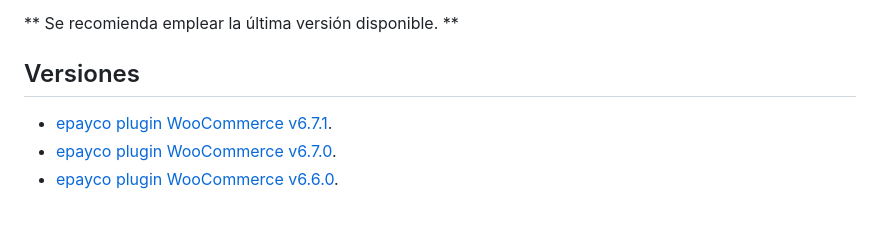
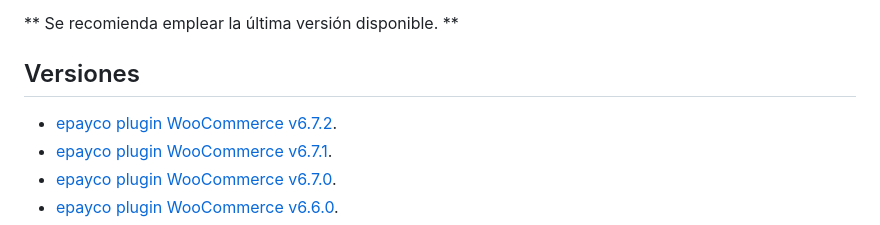
Before and after one commit to epayco/Plugin_ePayco_WooCommerce, a Markdown page: README.md, the part around the change. Drawn GitHub-style.

Commit message:
feat:se actualiza readme

```diff
--- a/README.md
+++ b/README.md
@@ -5,6 +5,7 @@
 ** Se recomienda emplear la última versión disponible. **
 
 ## Versiones
+* [epayco plugin WooCommerce v6.7.2](https://github.com/epayco/Plugin_ePayco_WooCommerce/releases/tag/v6.7.2).
 * [epayco plugin WooCommerce v6.7.1](https://github.com/epayco/Plugin_ePayco_WooCommerce/releases/tag/v6.7.1).
 * [epayco plugin WooCommerce v6.7.0](https://github.com/epayco/Plugin_ePayco_WooCommerce/releases/tag/v6.7.0).
 * [epayco plugin WooCommerce v6.6.0](https://github.com/epayco/Plugin_ePayco_WooCommerce/releases/tag/V6.6.0).
```
